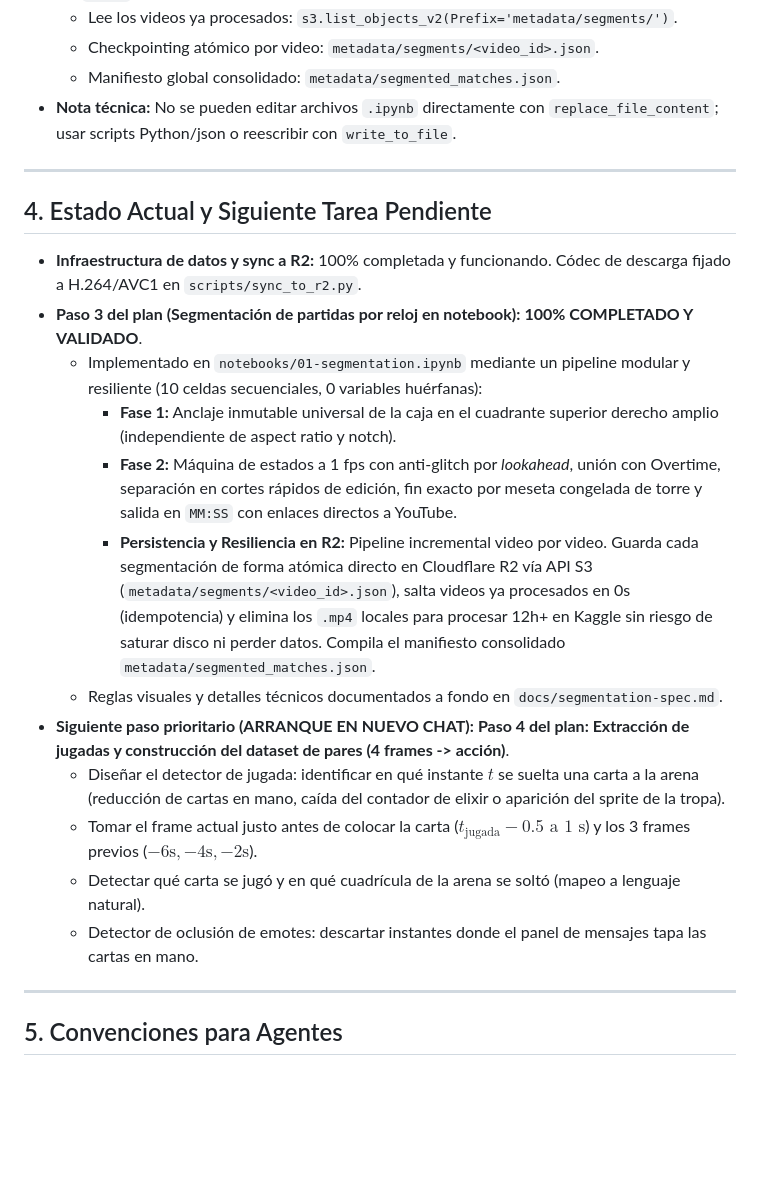
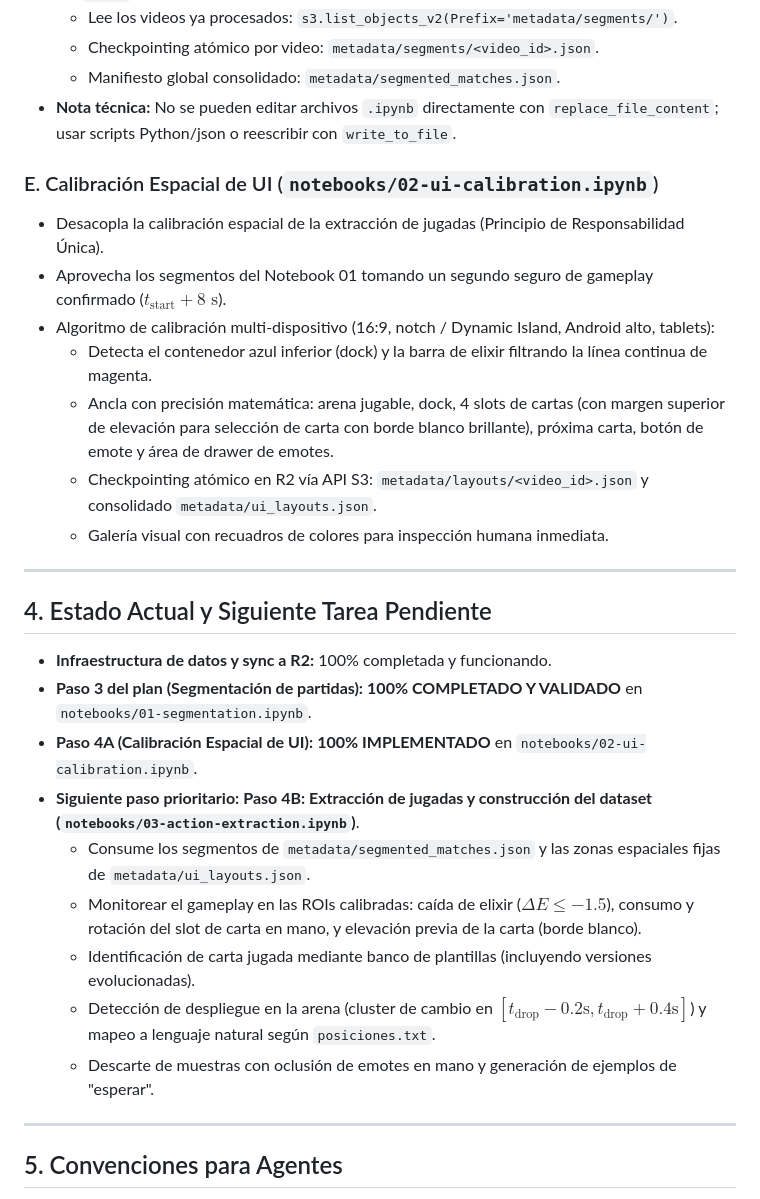
Before and after one commit to devEddu17x/deep-learning-clash-royale, a Markdown page: AGENTS.md, the part around the change. GitHub-like rendering; blank space fills up the shorter version.

Commit message:
feat: add spatial UI calibration section and update project status

```diff
--- a/AGENTS.md
+++ b/AGENTS.md
@@ -75,22 +75,29 @@ Detalles en `docs/project-idea.md`.
   - Manifiesto global consolidado: `metadata/segmented_matches.json`.
 - **Nota técnica:** No se pueden editar archivos `.ipynb` directamente con `replace_file_content`; usar scripts Python/json o reescribir con `write_to_file`.
 
+### E. Calibración Espacial de UI (`notebooks/02-ui-calibration.ipynb`)
+
+- Desacopla la calibración espacial de la extracción de jugadas (Principio de Responsabilidad Única).
+- Aprovecha los segmentos del Notebook 01 tomando un segundo seguro de gameplay confirmado ($t_{\text{start}} + 8\text{ s}$).
+- Algoritmo de calibración multi-dispositivo (16:9, notch / Dynamic Island, Android alto, tablets):
+  - Detecta el contenedor azul inferior (dock) y la barra de elixir filtrando la línea continua de magenta.
+  - Ancla con precisión matemática: arena jugable, dock, 4 slots de cartas (con margen superior de elevación para selección de carta con borde blanco brillante), próxima carta, botón de emote y área de drawer de emotes.
+  - Checkpointing atómico en R2 vía API S3: `metadata/layouts/<video_id>.json` y consolidado `metadata/ui_layouts.json`.
+  - Galería visual con recuadros de colores para inspección humana inmediata.
+
 ---
 
 ## 4. Estado Actual y Siguiente Tarea Pendiente
 
-- **Infraestructura de datos y sync a R2:** 100% completada y funcionando. Códec de descarga fijado a H.264/AVC1 en `scripts/sync_to_r2.py`.
-- **Paso 3 del plan (Segmentación de partidas por reloj en notebook):** **100% COMPLETADO Y VALIDADO**.
-  - Implementado en `notebooks/01-segmentation.ipynb` mediante un pipeline modular y resiliente (10 celdas secuenciales, 0 variables huérfanas):
-    - **Fase 1:** Anclaje inmutable universal de la caja en el cuadrante superior derecho amplio (independiente de aspect ratio y notch).
-    - **Fase 2:** Máquina de estados a 1 fps con anti-glitch por *lookahead*, unión con Overtime, separación en cortes rápidos de edición, fin exacto por meseta congelada de torre y salida en `MM:SS` con enlaces directos a YouTube.
-    - **Persistencia y Resiliencia en R2:** Pipeline incremental video por video. Guarda cada segmentación de forma atómica directo en Cloudflare R2 vía API S3 (`metadata/segments/<video_id>.json`), salta videos ya procesados en 0s (idempotencia) y elimina los `.mp4` locales para procesar 12h+ en Kaggle sin riesgo de saturar disco ni perder datos. Compila el manifiesto consolidado `metadata/segmented_matches.json`.
-  - Reglas visuales y detalles técnicos documentados a fondo en `docs/segmentation-spec.md`.
-- **Siguiente paso prioritario (ARRANQUE EN NUEVO CHAT):** **Paso 4 del plan: Extracción de jugadas y construcción del dataset de pares (4 frames -> acción)**.
-  - Diseñar el detector de jugada: identificar en qué instante $t$ se suelta una carta a la arena (reducción de cartas en mano, caída del contador de elixir o aparición del sprite de la tropa).
-  - Tomar el frame actual justo antes de colocar la carta ($t_{\text{jugada}} - 0.5\text{ a }1\text{ s}$) y los 3 frames previos ($-6\text{s}, -4\text{s}, -2\text{s}$).
-  - Detectar qué carta se jugó y en qué cuadrícula de la arena se soltó (mapeo a lenguaje natural).
-  - Detector de oclusión de emotes: descartar instantes donde el panel de mensajes tapa las cartas en mano.
+- **Infraestructura de datos y sync a R2:** 100% completada y funcionando.
+- **Paso 3 del plan (Segmentación de partidas):** **100% COMPLETADO Y VALIDADO** en `notebooks/01-segmentation.ipynb`.
+- **Paso 4A (Calibración Espacial de UI):** **100% IMPLEMENTADO** en `notebooks/02-ui-calibration.ipynb`.
+- **Siguiente paso prioritario:** **Paso 4B: Extracción de jugadas y construcción del dataset (`notebooks/03-action-extraction.ipynb`)**.
+  - Consume los segmentos de `metadata/segmented_matches.json` y las zonas espaciales fijas de `metadata/ui_layouts.json`.
+  - Monitorear el gameplay en las ROIs calibradas: caída de elixir ($\Delta E \le -1.5$), consumo y rotación del slot de carta en mano, y elevación previa de la carta (borde blanco).
+  - Identificación de carta jugada mediante banco de plantillas (incluyendo versiones evolucionadas).
+  - Detección de despliegue en la arena (cluster de cambio en $[t_{\text{drop}} - 0.2\text{s}, t_{\text{drop}} + 0.4\text{s}]$) y mapeo a lenguaje natural según `posiciones.txt`.
+  - Descarte de muestras con oclusión de emotes en mano y generación de ejemplos de "esperar".
 
 ---
 
```
